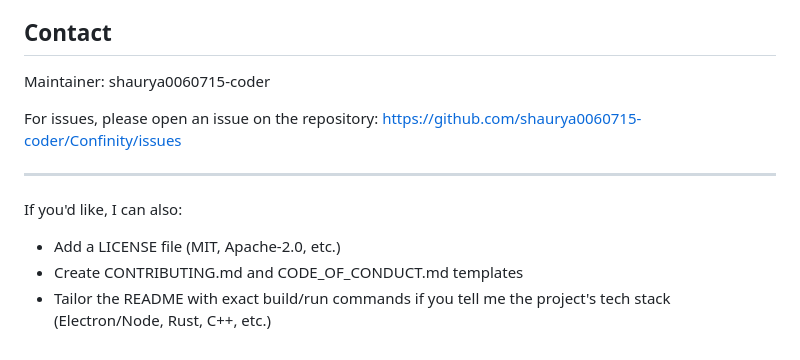
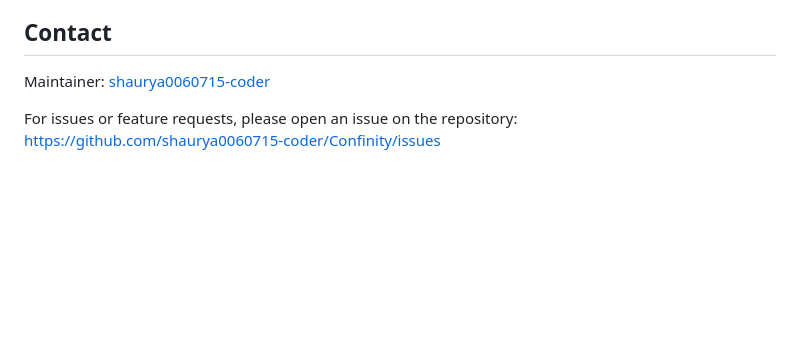
Before and after one commit to shaurya0060715-coder/Confinity, a Markdown page: README.md, the part around one of its changes. Drawn GitHub-style; blank space fills up the shorter version.

```diff
--- a/README.md
+++ b/README.md
@@ -137,14 +125,6 @@ Example: MIT License — see `LICENSE` for details.
 
 ## Contact
 
-Maintainer: shaurya0060715-coder
+Maintainer: [shaurya0060715-coder](https://github.com/shaurya0060715-coder)
 
-For issues, please open an issue on the repository: https://github.com/shaurya0060715-coder/Confinity/issues
-
----
-
-If you'd like, I can also:
-
-- Add a LICENSE file (MIT, Apache-2.0, etc.)
-- Create CONTRIBUTING.md and CODE_OF_CONDUCT.md templates
-- Tailor the README with exact build/run commands if you tell me the project's tech stack (Electron/Node, Rust, C++, etc.)
+For issues or feature requests, please open an issue on the repository: https://github.com/shaurya0060715-coder/Confinity/issues
```
Also changed, not shown: other parts of README.md (+53 -65 lines).
